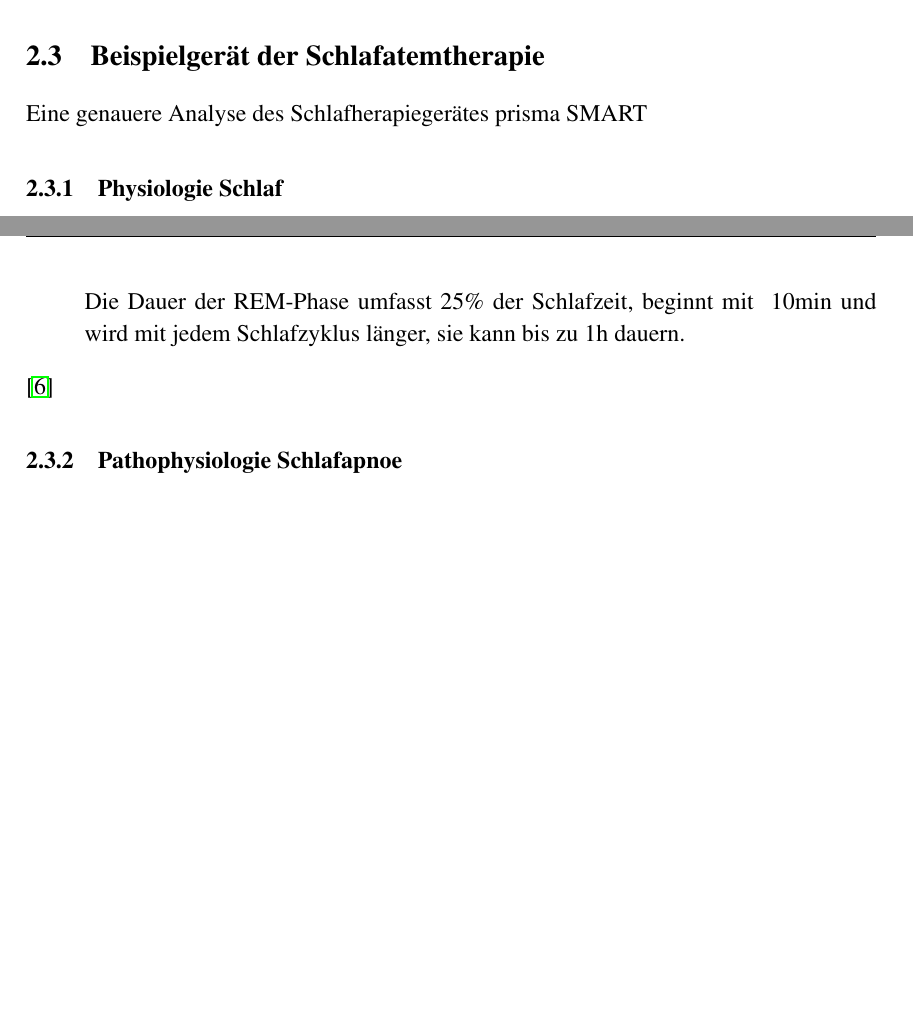
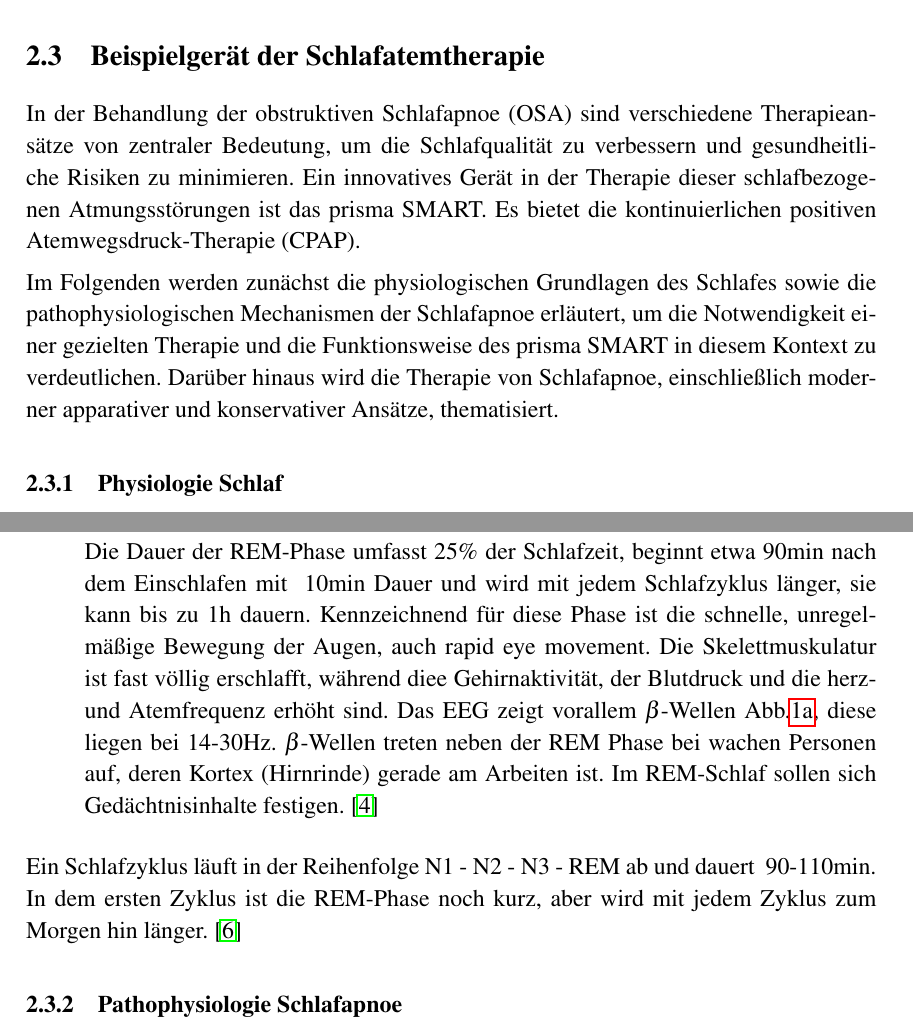
Before and after one commit to Bekky95/Praxissemesterbericht, a LaTeX document (Praxissemesterbericht.tex): two parts of pages 9 and 11 of 19, joined at a grey line, cut so that both start at the same text, the shorter picture padded with empty space. Compiled offline with pdfLaTeX.

Commit message:
Schlafphasen fertig

```diff
--- a/Praxissemesterbericht.tex
+++ b/Praxissemesterbericht.tex
@@ -128,10 +128,11 @@ Zusätzlich umfasst das Produktportfolio von Löwenstein Medical verschiedene At
 
 \newpage
 \subsection{Beispielgerät der Schlafatemtherapie}\label{prismaSmart}
-Eine genauere Analyse des Schlafherapiegerätes prisma SMART
+In der Behandlung der obstruktiven Schlafapnoe (OSA) sind verschiedene Therapieansätze von zentraler Bedeutung, um die Schlafqualität zu verbessern und gesundheitliche Risiken zu minimieren. Ein innovatives Gerät in der Therapie dieser schlafbezogenen Atmungsstörungen ist das prisma SMART. Es bietet die kontinuierlichen positiven Atemwegsdruck-Therapie (CPAP).
+
+Im Folgenden werden zunächst die physiologischen Grundlagen des Schlafes sowie die pathophysiologischen Mechanismen der Schlafapnoe erläutert, um die Notwendigkeit einer gezielten Therapie und die Funktionsweise des prisma SMART in diesem Kontext zu verdeutlichen. Darüber hinaus wird die Therapie von Schlafapnoe, einschließlich moderner apparativer und konservativer Ansätze, thematisiert.
 
 \subsubsection{Physiologie Schlaf}
-%TODO: Recherche
 Der Schlaf ist ein komplexer, dynamischer Zustand, der essenziell für die Erholung von Körper und Geist ist. Er spielt eine zentrale Rolle in zahlreichen physiologischen Prozessen, darunter die Regulation des Hormonhaushalts, die Gedächtniskonsolidierung und die zelluläre Regeneration. Die Schlafphysiologie umfasst dabei ein fein abgestimmtes Zusammenspiel verschiedener Hirnregionen, Neurotransmitter und Hormone, die das Gleichgewicht zwischen Wachzustand und Schlaf sicherstellen.
 
 In diesem Kapitel wird zunächst auf die verschiedenen Schlafphasen eingegangen, bevor ihre Entwicklung im Lebensverlauf, die zugrunde liegenden zellulären Mechanismen und mögliche pathologische Veränderungen erleutert werden.
@@ -175,10 +176,10 @@ Wird auch slow-wave-sleep (SWS) genannt und beansprucht etwa 25\% der Schlafzeit
 
 \item \textbf{REM Schlaf}\\
-Die Dauer der REM-Phase umfasst 25\% der Schlafzeit, beginnt mit ~10min und wird mit jedem Schlafzyklus länger, sie kann bis zu 1h dauern.
+Die Dauer der REM-Phase umfasst 25\% der Schlafzeit, beginnt etwa 90min nach dem Einschlafen mit ~10min Dauer und wird mit jedem Schlafzyklus länger, sie kann bis zu 1h dauern. Kennzeichnend für diese Phase ist die schnelle, unregelmäßige Bewegung der Augen, auch rapid eye movement. Die Skelettmuskulatur ist fast völlig erschlafft, während diee Gehirnaktivität, der Blutdruck und die herz- und Atemfrequenz erhöht sind. Das EEG zeigt vorallem \(\beta\)-Wellen Abb.\ref{EEG_pic}, diese liegen bei 14-30Hz. \(\beta\)-Wellen treten neben der REM Phase bei wachen Personen auf, deren Kortex (Hirnrinde) gerade am Arbeiten ist. Im REM-Schlaf sollen sich Gedächtnisinhalte festigen. \cite{flexikon}
 
 \end{itemize}
 
-\cite{phys_sleep_stages}
+Ein Schlafzyklus läuft in der Reihenfolge N1 - N2 - N3 - REM ab und dauert ~90-110min. In dem ersten Zyklus ist die REM-Phase noch kurz, aber wird mit jedem Zyklus zum Morgen hin länger.  \cite{phys_sleep_stages}
 
 \subsubsection{Pathophysiologie Schlafapnoe}\label{schlafapnoe}
 Die obstruktive Schlafapnoe (OSA) gehört zu den schlafbezogenen Atmungsstörungen (SBAS) und ist eine Erkrankung die durch wiederholte Atempausen während des Schlafens gekennzeichnet ist. Es gibt vier verschiedene Phänotypen die eine OSA verursachen können:
```
Also changed, not shown: Praxissemesterbericht.pdf, Praxissemesterbericht.tex (6 more changed lines), 4 other files.
